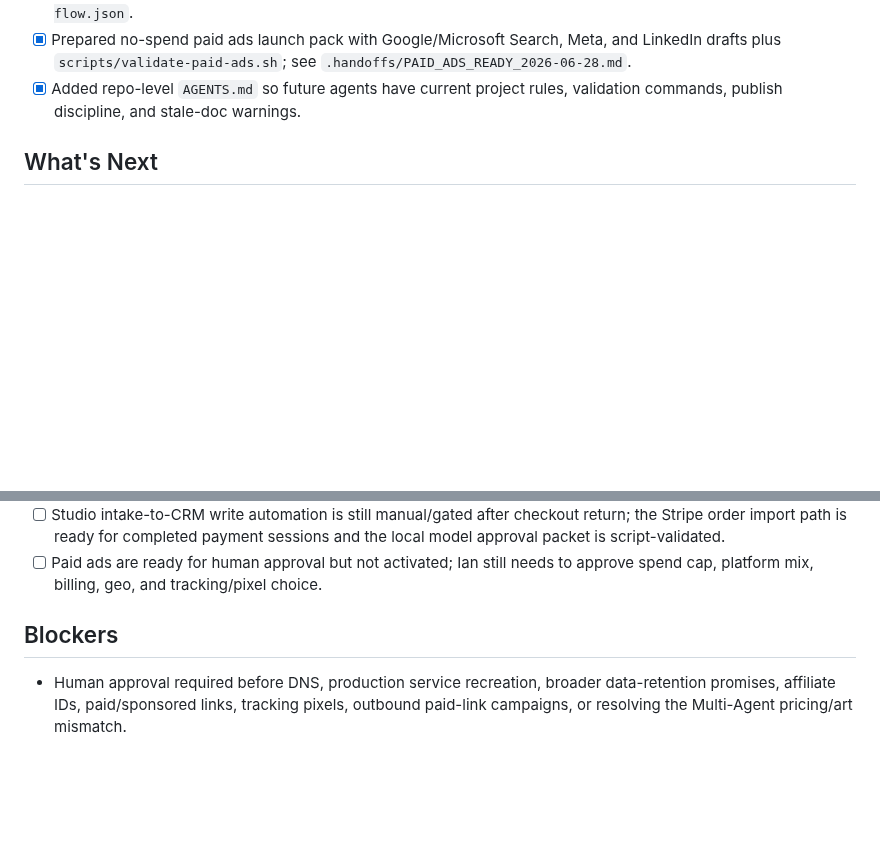
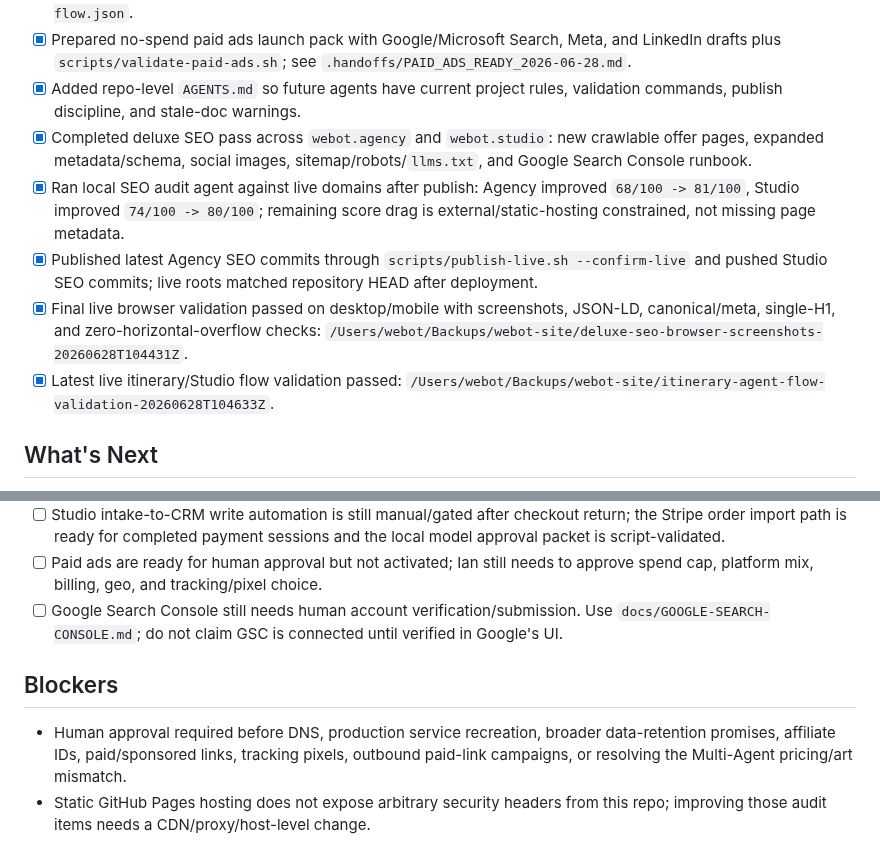
Before and after one commit to TheRefreshCNFT/webot-site, a Markdown page: ACTIVE_STATE.md, 2 parts joined by grey strips. Drawn GitHub-style; blank space fills up the shorter version.

```diff
--- a/ACTIVE_STATE.md
+++ b/ACTIVE_STATE.md
@@ -40,6 +40,11 @@ Keep the live Agency + Studio funnel discoverable, clear, script-validated, and
 - [x] Real local model agent approval-flow test passed with `gemma4-31b-max.Modelfile:latest`: `/Users/webot/Backups/webot-site/local-agent-approval-flow-20260628T032153Z/local-agent-approval-flow.json`.
 - [x] Prepared no-spend paid ads launch pack with Google/Microsoft Search, Meta, and LinkedIn drafts plus `scripts/validate-paid-ads.sh`; see `.handoffs/PAID_ADS_READY_2026-06-28.md`.
 - [x] Added repo-level `AGENTS.md` so future agents have current project rules, validation commands, publish discipline, and stale-doc warnings.
+- [x] Completed deluxe SEO pass across `webot.agency` and `webot.studio`: new crawlable offer pages, expanded metadata/schema, social images, sitemap/robots/`llms.txt`, and Google Search Console runbook.
+- [x] Ran local SEO audit agent against live domains after publish: Agency improved `68/100 -> 81/100`, Studio improved `74/100 -> 80/100`; remaining score drag is external/static-hosting constrained, not missing page metadata.
+- [x] Published latest Agency SEO commits through `scripts/publish-live.sh --confirm-live` and pushed Studio SEO commits; live roots matched repository HEAD after deployment.
+- [x] Final live browser validation passed on desktop/mobile with screenshots, JSON-LD, canonical/meta, single-H1, and zero-horizontal-overflow checks: `/Users/webot/Backups/webot-site/deluxe-seo-browser-screenshots-20260628T104431Z`.
+- [x] Latest live itinerary/Studio flow validation passed: `/Users/webot/Backups/webot-site/itinerary-agent-flow-validation-20260628T104633Z`.
 
 ## What's Next
 - [x] GitHub Pages source confirmed as `master` for both `webot-site` and `webot-studio`.
@@ -57,6 +62,8 @@ Keep the live Agency + Studio funnel discoverable, clear, script-validated, and
 - [ ] Multi-Agent checkout is blocked until Stripe art/text and actual price are reconciled.
 - [ ] Studio intake-to-CRM write automation is still manual/gated after checkout return; the Stripe order import path is ready for completed payment sessions and the local model approval packet is script-validated.
 - [ ] Paid ads are ready for human approval but not activated; Ian still needs to approve spend cap, platform mix, billing, geo, and tracking/pixel choice.
+- [ ] Google Search Console still needs human account verification/submission. Use `docs/GOOGLE-SEARCH-CONSOLE.md`; do not claim GSC is connected until verified in Google's UI.
 
 ## Blockers
 - Human approval required before DNS, production service recreation, broader data-retention promises, affiliate IDs, paid/sponsored links, tracking pixels, outbound paid-link campaigns, or resolving the Multi-Agent pricing/art mismatch.
+- Static GitHub Pages hosting does not expose arbitrary security headers from this repo; improving those audit items needs a CDN/proxy/host-level change.
```
Also changed, not shown: .handoffs/CURRENT_STATE.md (+50 -3 lines).
